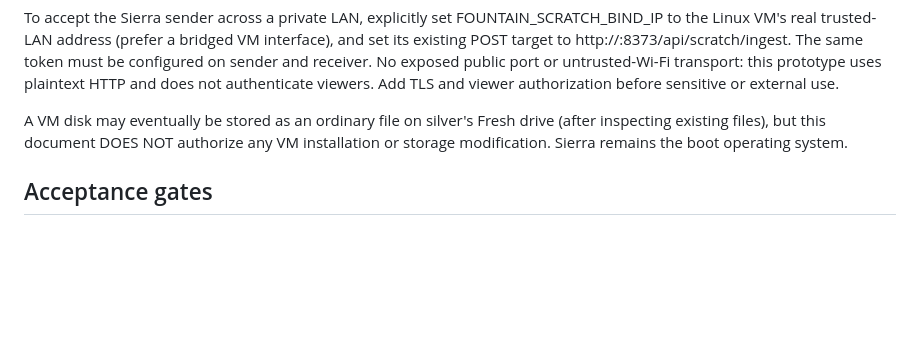
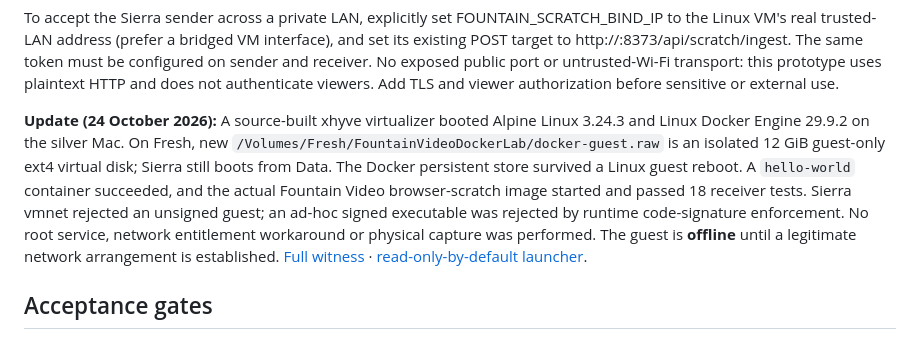
Before and after one commit to Fountain-Coach/blackmagic-intensity-extreme-revival, a Markdown page: docs/sierra-docker-capture-boundary.md, the part around the change. GitHub-like rendering; blank space fills up the shorter version.

Commit message:
Align project architecture with preserved Sierra + observed Linux Docker guest: docs/sierra-docker-capture-boundary.md

```diff
--- a/docs/sierra-docker-capture-boundary.md
+++ b/docs/sierra-docker-capture-boundary.md
@@ -28,7 +28,7 @@ docker compose -f compose.scratch.yaml ps
 
 To accept the Sierra sender across a private LAN, explicitly set FOUNTAIN_SCRATCH_BIND_IP to the Linux VM's real trusted-LAN address (prefer a bridged VM interface), and set its existing POST target to http://<guest-private-IP>:8373/api/scratch/ingest. The same token must be configured on sender and receiver. No exposed public port or untrusted-Wi-Fi transport: this prototype uses plaintext HTTP and does not authenticate viewers. Add TLS and viewer authorization before sensitive or external use.
 
-A VM disk may eventually be stored as an ordinary file on silver's Fresh drive (after inspecting existing files), but this document DOES NOT authorize any VM installation or storage modification. Sierra remains the boot operating system.
+**Update (24 October 2026):** A source-built xhyve virtualizer booted Alpine Linux 3.24.3 and Linux Docker Engine 29.9.2 on the silver Mac. On Fresh, new `/Volumes/Fresh/FountainVideoDockerLab/docker-guest.raw` is an isolated 12 GiB guest-only ext4 virtual disk; Sierra still boots from Data. The Docker persistent store survived a Linux guest reboot. A `hello-world` container succeeded, and the actual Fountain Video browser-scratch image started and passed 18 receiver tests. Sierra vmnet rejected an unsigned guest; an ad-hoc signed executable was rejected by runtime code-signature enforcement. No root service, network entitlement workaround or physical capture was performed. The guest is **offline** until a legitimate network arrangement is established. [Full witness](../tests/2026-10-24-silver-sierra-docker-runtime.md) · [read-only-by-default launcher](../scripts/silver-video-docker-guest.sh).
 
 ## Acceptance gates
 
```
